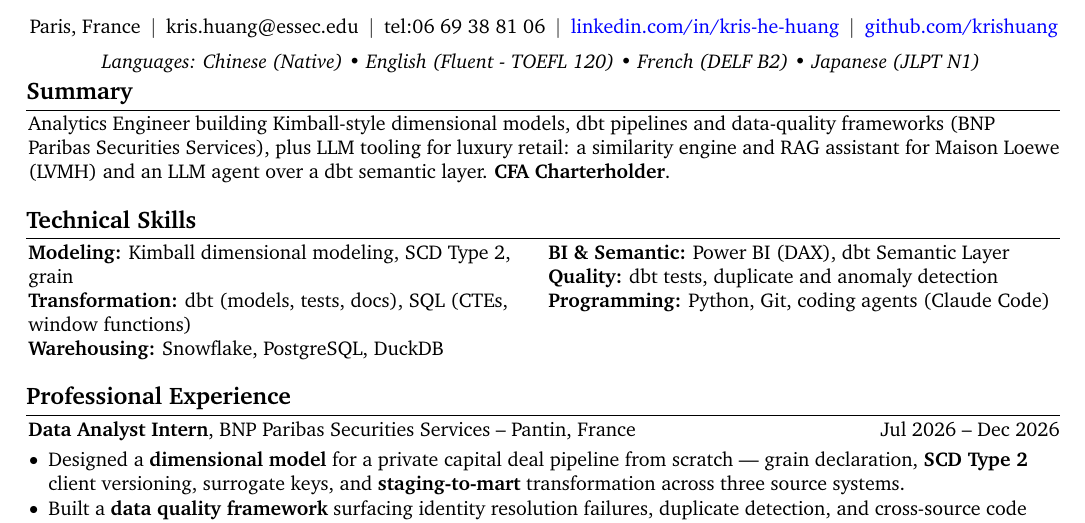
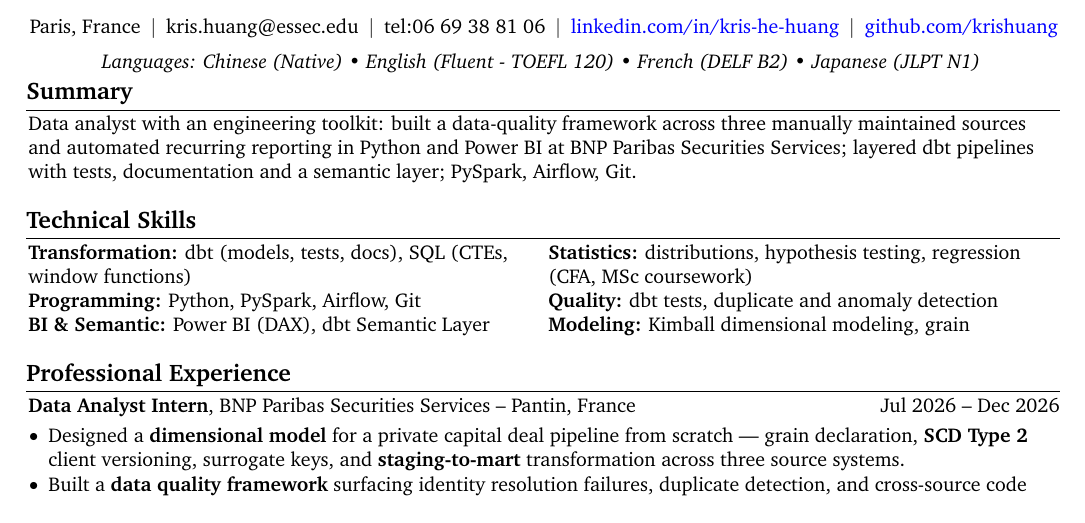
Before and after one commit to Krishuang-1116/cv-latex, a LaTeX CV (resume_base.tex): part of page 1 of 2 before the commit and part of the page after it, cut so that both start at the same text. Compiled offline with pdfLaTeX.

Commit message:
tailor: Adyen Data Analyst, Revenue Operations (Amsterdam) -- pipelines + DQ + statistics
Summary: Richemont version commented out; new summary leading with the BNP
data-quality framework across three manually maintained sources and the
Python/Power BI reporting automation, then layered dbt pipelines with tests,
docs and a semantic layer; PySpark, Airflow, Git (all three JD "plus" tools).
CFA dropped per Variant B -- it backs the Statistics line instead. 299 rendered
chars, inside the ~344 three-line budget.

Skills: left column Transformation -> Programming (Python, PySpark, Airflow,
Git) -> BI & Semantic; right column Statistics (new: distributions, hypothesis
testing, regression; CFA QM + DSBA Statistical Inference/Econometrics) ->
Quality -> Modeling (Kimball dimensional modeling, grain). Airflow folded into
Programming to hold 3+3; Warehousing dropped (the JD names no warehouse);
coding agents dropped. Looker/LookML deliberately NOT added.

One page, ~20.7 pt bottom clearance (Tectonic/XCharter).

Co-Authored-By: Claude Opus 5.5 <noreply@anthropic.com>

```diff
--- a/resume_base.tex
+++ b/resume_base.tex
@@ -279,7 +279,10 @@
 % Richemont Europe (Data Enablement / Analytics Engineer, Business Performance, Amsterdam) -- Kimball +
 % data quality + luxury LLM tooling; CFA kept by exception on Variant B (budget/forecasting/business
 % planning duties). 299 rendered chars, comfortably inside the ~344 three-line budget -- no trim needed.
-Analytics Engineer building Kimball-style dimensional models, dbt pipelines and data-quality frameworks (BNP Paribas Securities Services), plus LLM tooling for luxury retail: a similarity engine and RAG assistant for Maison Loewe (LVMH) and an LLM agent over a dbt semantic layer. \textbf{CFA Charterholder}.
+% Analytics Engineer building Kimball-style dimensional models, dbt pipelines and data-quality frameworks (BNP Paribas Securities Services), plus LLM tooling for luxury retail: a similarity engine and RAG assistant for Maison Loewe (LVMH) and an LLM agent over a dbt semantic layer. \textbf{CFA Charterholder}.
+% Adyen (Data Analyst, Revenue Operations, Amsterdam) -- pipelines + DQ + report automation; CFA out
+% (Variant B), it backs the Statistics skills line instead. 299 rendered chars, inside the ~344 budget.
+Data analyst with an engineering toolkit: built a data-quality framework across three manually maintained sources and automated recurring reporting in Python and Power BI at BNP Paribas Securities Services; layered dbt pipelines with tests, documentation and a semantic layer; PySpark, Airflow, Git.
 
 %Data Science graduate at ESSEC–CentraleSupélec with experience in SQL, Python, and data analysis for financial reporting, risk indicator monitoring, and data quality validation. \textbf{CFA Charterholder} with prior corporate banking experience, combining technical analytics skills with a strong understanding of financial risk, compliance processes and banking operations. Available for a 6-month end-of-study internship starting in end-June 2026.
 
@@ -399,15 +402,24 @@ Analytics Engineer building Kimball-style dimensional models, dbt pipelines and
         % keeps the line from wrapping to a third row). BigQuery/GCP deliberately NOT added.
         % \textbf{Transformation:} dbt (models, tests, docs), SQL (CTEs, window functions) \\  % Dojo order
         % \textbf{Modeling:} Dimensional modeling, cross-source reconciliation, SCD Type 2 \\
-        \textbf{Modeling:} Kimball dimensional modeling, SCD Type 2, grain \\
+        % Richemont left column:
+        % \textbf{Modeling:} Kimball dimensional modeling, SCD Type 2, grain \\
+        % \textbf{Transformation:} dbt (models, tests, docs), SQL (CTEs, window functions) \\
+        % \textbf{Warehousing:} Snowflake, PostgreSQL, DuckDB
+        % Adyen: JD order Transformation -> Programming -> BI; Airflow folded into Programming (no
+        % separate Orchestration slot); Modeling dropped (not in the JD); Looker deliberately NOT added.
         \textbf{Transformation:} dbt (models, tests, docs), SQL (CTEs, window functions) \\
-        \textbf{Warehousing:} Snowflake, PostgreSQL, DuckDB
+        \textbf{Programming:} Python, PySpark, Airflow, Git \\
+        \textbf{BI \& Semantic:} Power BI (DAX), dbt Semantic Layer
 
         \switchcolumn
 
         % \textbf{BI \& Semantic:} Power BI (DAX), dbt Semantic Layer (MetricFlow) \\  % Ledger/Booking version
         % \textbf{BI \& Semantic:} Power BI (DAX), Streamlit, dbt Semantic Layer \\  % Ledger..Hellebore version
-        \textbf{BI \& Semantic:} Power BI (DAX), dbt Semantic Layer \\  % Dojo: Streamlit dropped, not relevant here
+        % \textbf{BI \& Semantic:} Power BI (DAX), dbt Semantic Layer \\  % Dojo: Streamlit dropped, not relevant here
+        % Adyen: Statistics added (a stated "plus"); sources are the CFA QM curriculum and DSBA
+        % Statistical Inference + Econometrics (confirmed by Kris 2026-10-04).
+        \textbf{Statistics:} distributions, hypothesis testing, regression (CFA, MSc coursework) \\
         \textbf{Quality:} dbt tests, duplicate and anomaly detection \\
         % \textbf{Programming:} Python (pandas, statistics), Git  % Ledger version
         % \textbf{Programming:} Python, Git, coding agents (Claude Code)  % McKinsey version
@@ -422,7 +434,10 @@ Analytics Engineer building Kimball-style dimensional models, dbt pipelines and
         % Hellebore: coding agents + both LLM providers (agent supervision is the job):
         % \textbf{Programming:} Python, Git, coding agents (Claude Code), LLM APIs (Anthropic, Gemini)
         % Dojo: coding agents kept (AI-assisted modelling is stated); LLM APIs dropped, not an AI role.
-        \textbf{Programming:} Python, Git, coding agents (Claude Code)
+        % \textbf{Programming:} Python, Git, coding agents (Claude Code)  % Dojo/Richemont version
+        % \textbf{Warehousing:} Snowflake, PostgreSQL, DuckDB  % Adyen v1
+        % Adyen v2: Modeling restored in place of Warehousing (Kris) to hold 3+3; the JD names no warehouse.
+        \textbf{Modeling:} Kimball dimensional modeling, grain
 
         \end{paracol}
         \end{onecolentry}
```
